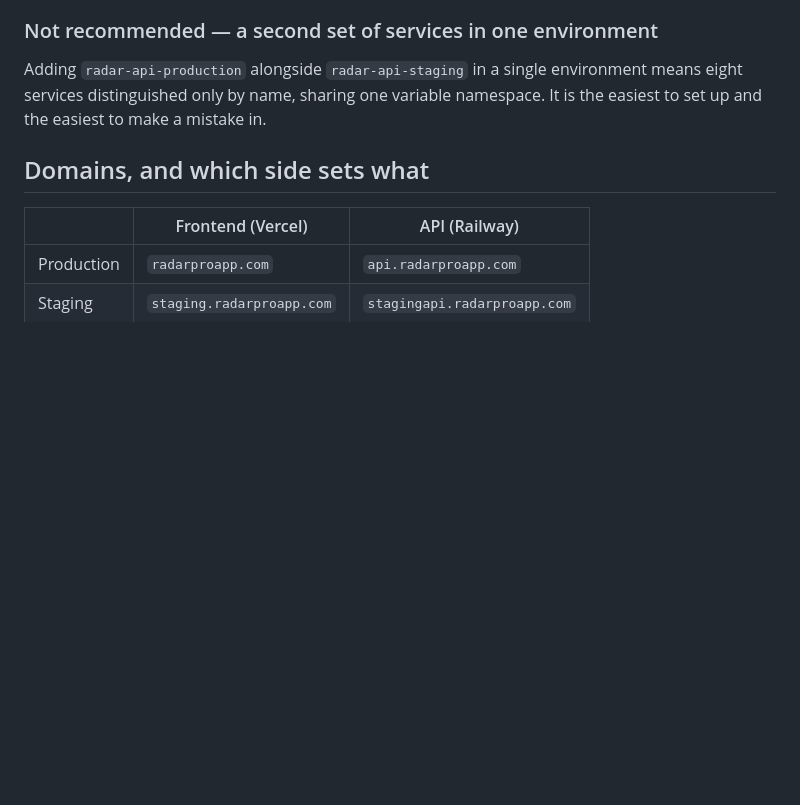
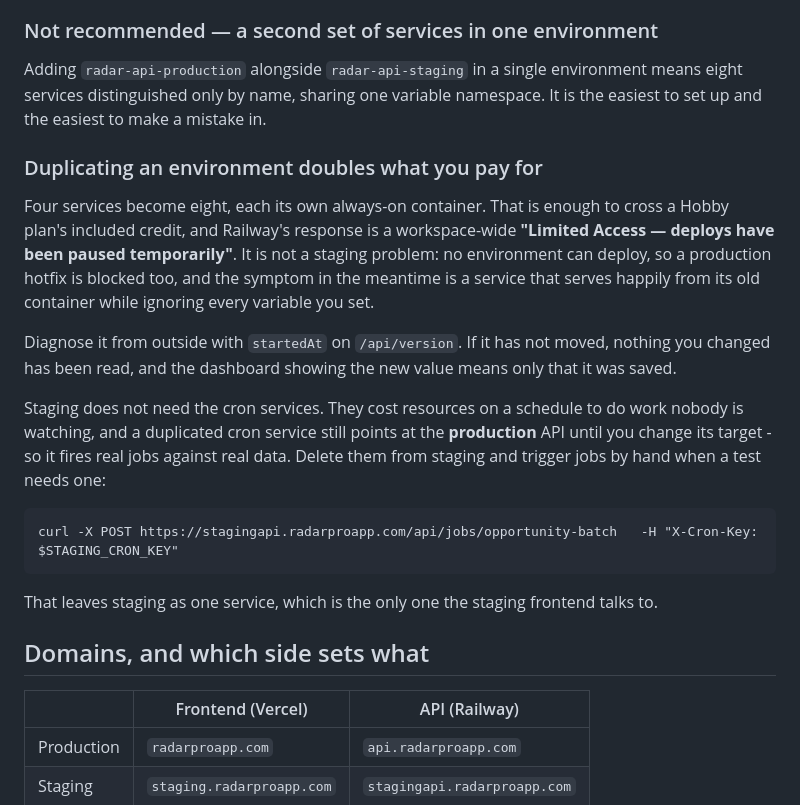
Before and after one commit to radarproapp/radar-v2-backend, a Markdown page: RAILWAY_DEPLOY.md, the part around the change. Drawn GitHub-style; blank space fills up the shorter version.

Commit message:
docs: duplicating an environment can pause deploys workspace-wide
Hit this bringing up staging: 4 services became 8, Railway crossed the plan
limit and paused deploys everywhere - including production, so a hotfix would
have been blocked too. The symptom is misleading, because the old container
keeps serving and the dashboard happily shows variables that were saved but
never read. startedAt on /api/version is the check.

Also records that staging has no use for the cron services: they burn resources
on a schedule, and a duplicated one still targets the production API until
retargeted, so it fires real jobs at real data.

Co-Authored-By: Claude Opus 5 <noreply@anthropic.com>

````diff
--- a/RAILWAY_DEPLOY.md
+++ b/RAILWAY_DEPLOY.md
@@ -250,6 +250,28 @@ Adding `radar-api-production` alongside `radar-api-staging` in a single environm
 services distinguished only by name, sharing one variable namespace. It is the easiest to set up
 and the easiest to make a mistake in.
 
+### Duplicating an environment doubles what you pay for
+
+Four services become eight, each its own always-on container. That is enough to cross a Hobby
+plan's included credit, and Railway's response is a workspace-wide **"Limited Access — deploys have
+been paused temporarily"**. It is not a staging problem: no environment can deploy, so a production
+hotfix is blocked too, and the symptom in the meantime is a service that serves happily from its
+old container while ignoring every variable you set.
+
+Diagnose it from outside with `startedAt` on `/api/version`. If it has not moved, nothing you
+changed has been read, and the dashboard showing the new value means only that it was saved.
+
+Staging does not need the cron services. They cost resources on a schedule to do work nobody is
+watching, and a duplicated cron service still points at the **production** API until you change its
+target - so it fires real jobs against real data. Delete them from staging and trigger jobs by hand
+when a test needs one:
+
+```
+curl -X POST https://stagingapi.radarproapp.com/api/jobs/opportunity-batch   -H "X-Cron-Key: $STAGING_CRON_KEY"
+```
+
+That leaves staging as one service, which is the only one the staging frontend talks to.
+
 ## Domains, and which side sets what
 
 | | Frontend (Vercel) | API (Railway) |
````
